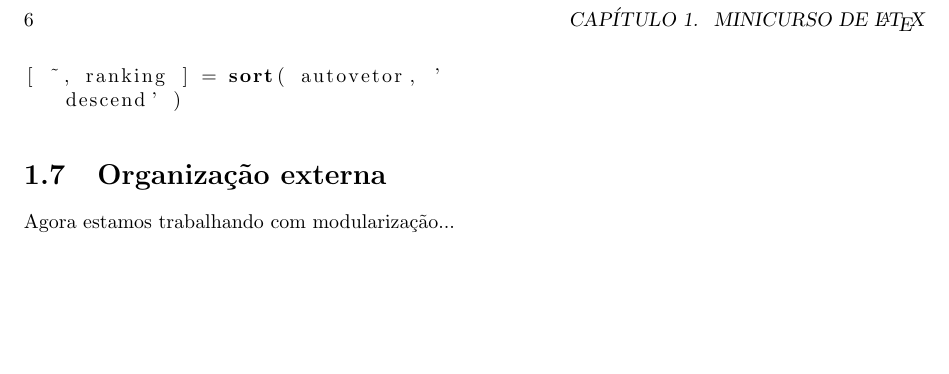
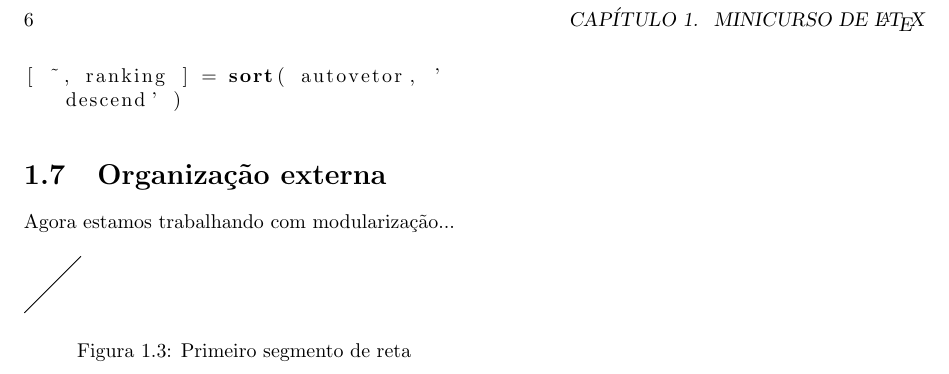
Before and after one commit to Elyabe/Minicurso_LaTeX_Encomp, a LaTeX book (doc_article.tex, which reads capitulos/cap1.tex): part of page 6 of 6, cut so that both start at the same text, the shorter picture padded with empty space. Compiled offline with pdfLaTeX.

Commit message:
Introdução ao Tikz: Segmento de reta

```diff
--- a/capitulos/cap1.tex
+++ b/capitulos/cap1.tex
@@ -1 +1,8 @@
 Agora estamos trabalhando com modularização...
+
+\begin{figure}[h]
+	\begin{tikzpicture}
+		\draw (0,0) -- (1,1);
+	\end{tikzpicture}
+	\caption[fig:reta]{Primeiro segmento de reta}
+\end{figure}
--- a/doc_article.tex
+++ b/doc_article.tex
@@ -12,6 +12,7 @@
 	\usepackage[ruled,linesnumbered,portuguese,onelanguage]{algorithm2e} %Algoritmos pseudocódigo
 	\usepackage{float} %flutuaçao de elementos/ posição relativa
 	\usepackage{listings} %Inserção de códigos
+	\usepackage{tikz} %Pacote gráfico
 
 	\newtheorem{teorema}{Teorema}
 	\newtheorem{corolario}{Corolário}[teorema]
```
Also changed, not shown: doc_article.pdf, doc_article.tex (1 more changed lines), 3 other files.
